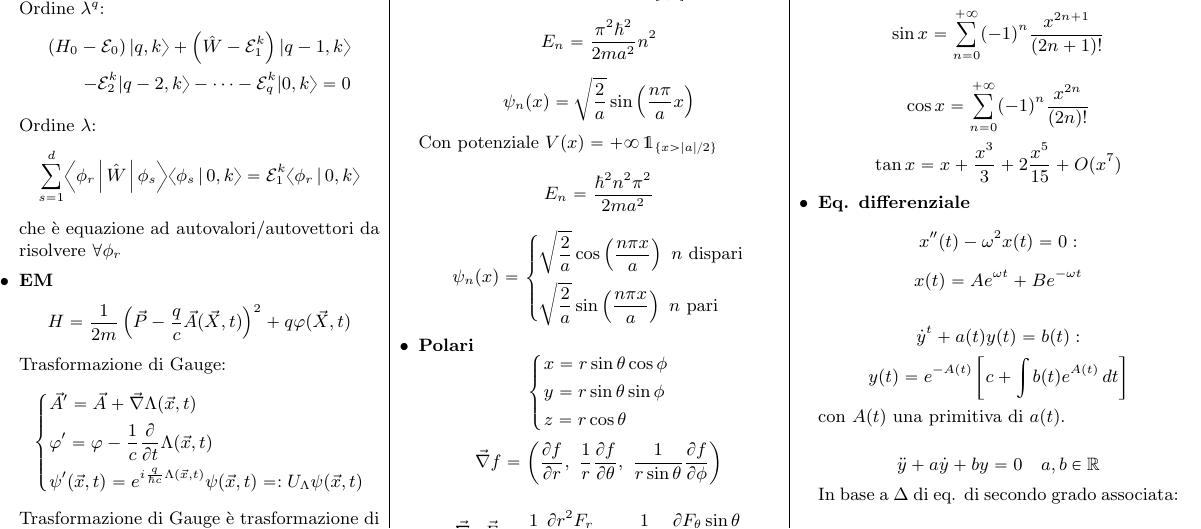
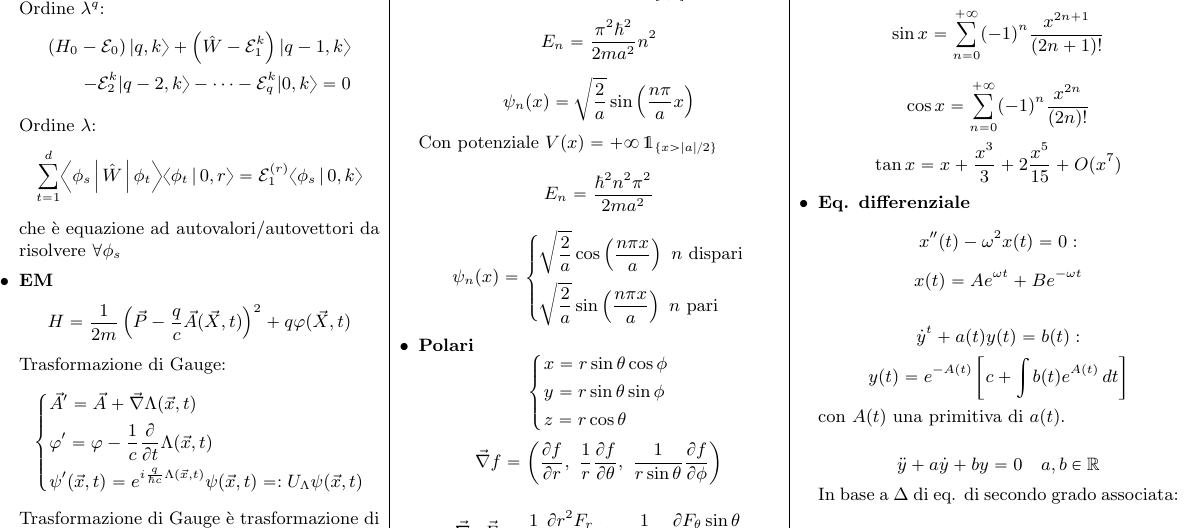
Before and after one commit to DvCCC66/Fisici, a LaTeX document (Teorica/formulario_volpato.tex): part of page 2 of 2, cut so that both start at the same text. Compiled offline with LaTeX, dvips and Ghostscript.

Commit message:
Correzioni minori

```diff
--- a/Teorica/formulario_volpato.tex
+++ b/Teorica/formulario_volpato.tex
@@ -284,8 +284,8 @@
 	\end{align*}
 
 		Ordine $\lambda $:
-		\begin{align*}\sum_{s=1}^{d} \braaket*{\phi _r}{\hat{W}}{\phi _s}\braket*{\phi _s}{0,k} = \mathcal{E}_1^k \braket*{\phi _r}{0,k}\end{align*}
-		che è equazione ad autovalori/autovettori da risolvere $\forall \phi _r$
+		\begin{align*}\sum_{t=1}^{d} \braaket*{\phi _s}{\hat{W}}{\phi _t}\braket*{\phi _t}{0,r} = \mathcal{E}_1^{(r)} \braket*{\phi _s}{0,k}\end{align*}
+		che è equazione ad autovalori/autovettori da risolvere $\forall \phi _s$
 
 
 	\item \textbf{EM}
```
Also changed, not shown: Teorica/formulario_volpato.pdf, Teorica/formulario_volpato.tex (4 more changed lines).
